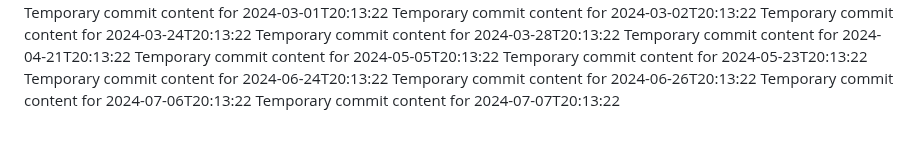
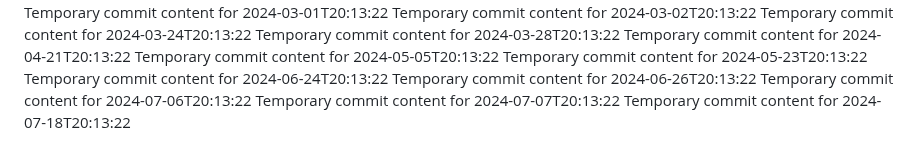
Before and after one commit to alvinirving/cloud-762-g, a Markdown page: report.md, the part around the change. Drawn GitHub-style.

```diff
--- a/report.md
+++ b/report.md
@@ -63,3 +63,4 @@ Temporary commit content for 2024-06-24T20:13:22
 Temporary commit content for 2024-06-26T20:13:22
 Temporary commit content for 2024-07-06T20:13:22
 Temporary commit content for 2024-07-07T20:13:22
+Temporary commit content for 2024-07-18T20:13:22
```
